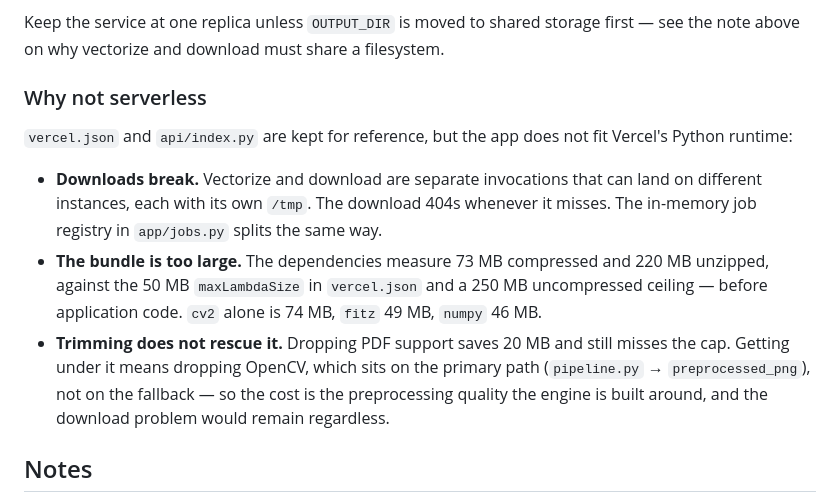
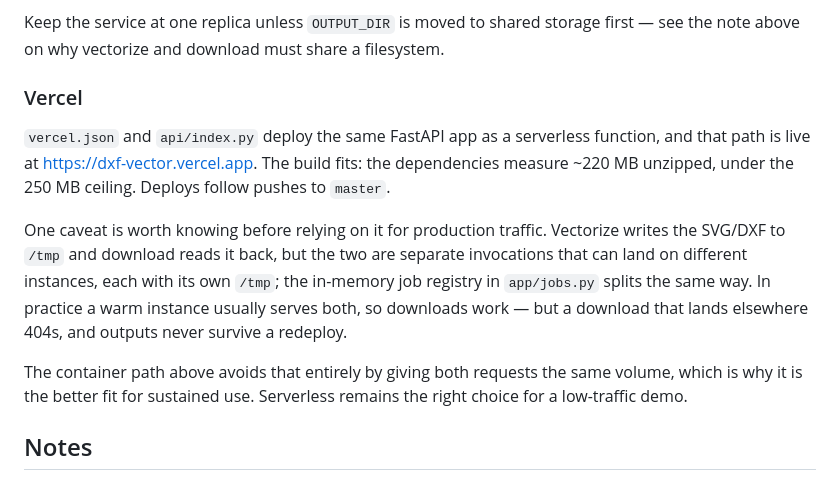
Before and after one commit to atzmoni/vectorlab, a Markdown page: README.md, the part around the change. Drawn GitHub-style.

Commit message:
docs: correct the Vercel assessment — that deployment works
The previous commit claimed the bundle was too large for Vercel's Python
runtime and that the build could not fit under the size cap. That was wrong:
commit 920c602 records the app verified live at dxf-vector.vercel.app, with
/health and POST /api/v1/vectorize both returning 200. The ~220 MB unzipped
measurement sits under the 250 MB ceiling, and the 50 MB maxLambdaSize did not
block the build as claimed.

What survives is the narrower point, stated as the caveat it is rather than a
disqualification: vectorize and download are separate invocations that may not
share a /tmp, so a download landing on a cold instance 404s and outputs do not
survive a redeploy. A warm instance usually serves both, which is why the live
deployment works.

Both paths are now documented for what they are — serverless for a demo, the
container for sustained use — instead of one being written off.

Co-Authored-By: Claude Opus 5 <noreply@anthropic.com>
Claude-Session: https://claude.ai/code/session_01EVNwaq3kZmeKKREemHmoVU

```diff
--- a/README.md
+++ b/README.md
@@ -124,24 +124,23 @@ Keep the service at one replica unless `OUTPUT_DIR` is moved to shared storage
 first — see the note above on why vectorize and download must share a
 filesystem.
 
-### Why not serverless
+### Vercel
 
-`vercel.json` and `api/index.py` are kept for reference, but the app does not
-fit Vercel's Python runtime:
+`vercel.json` and `api/index.py` deploy the same FastAPI app as a serverless
+function, and that path is live at https://dxf-vector.vercel.app. The build
+fits: the dependencies measure ~220 MB unzipped, under the 250 MB ceiling.
+Deploys follow pushes to `master`.
 
-- **Downloads break.** Vectorize and download are separate invocations that can
-  land on different instances, each with its own `/tmp`. The download 404s
-  whenever it misses. The in-memory job registry in `app/jobs.py` splits the
-  same way.
-- **The bundle is too large.** The dependencies measure 73 MB compressed and
-  220 MB unzipped, against the 50 MB `maxLambdaSize` in `vercel.json` and a
-  250 MB uncompressed ceiling — before application code. `cv2` alone is 74 MB,
-  `fitz` 49 MB, `numpy` 46 MB.
-- **Trimming does not rescue it.** Dropping PDF support saves 20 MB and still
-  misses the cap. Getting under it means dropping OpenCV, which sits on the
-  primary path (`pipeline.py` → `preprocessed_png`), not on the fallback — so
-  the cost is the preprocessing quality the engine is built around, and the
-  download problem would remain regardless.
+One caveat is worth knowing before relying on it for production traffic.
+Vectorize writes the SVG/DXF to `/tmp` and download reads it back, but the two
+are separate invocations that can land on different instances, each with its
+own `/tmp`; the in-memory job registry in `app/jobs.py` splits the same way. In
+practice a warm instance usually serves both, so downloads work — but a
+download that lands elsewhere 404s, and outputs never survive a redeploy.
+
+The container path above avoids that entirely by giving both requests the same
+volume, which is why it is the better fit for sustained use. Serverless remains
+the right choice for a low-traffic demo.
 
 ## Notes
 
```
